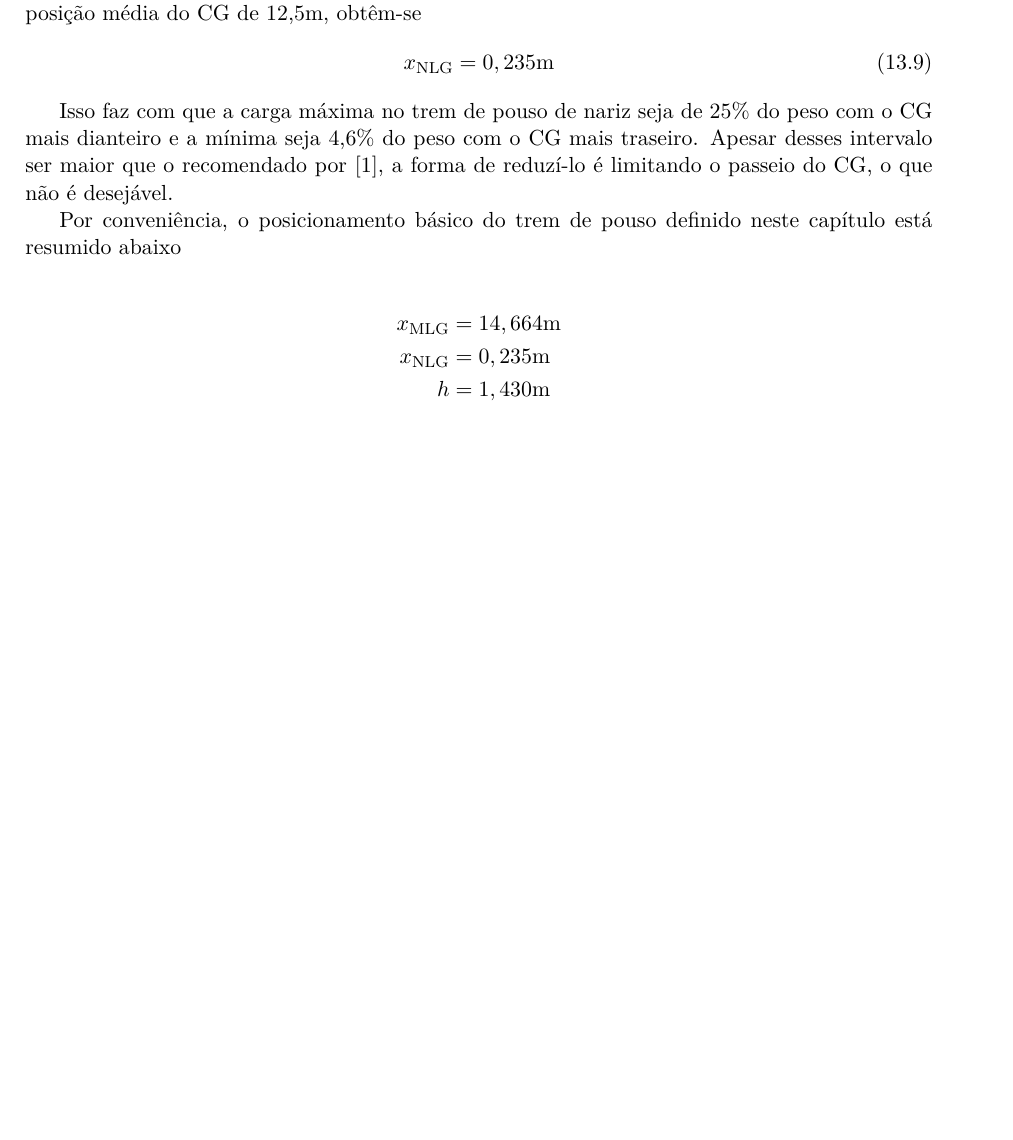
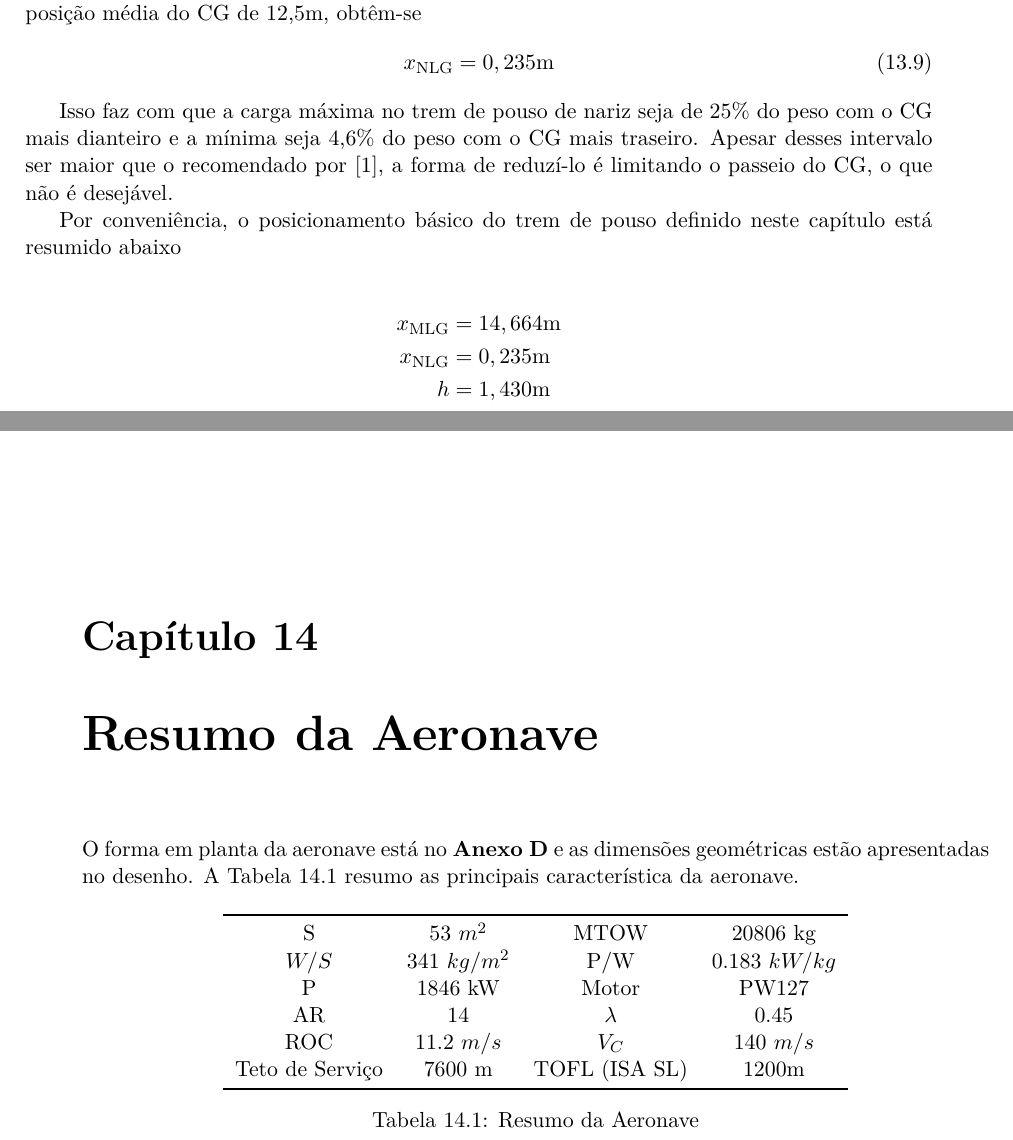
Before and after one commit to mthsladeira/projetos1, a LaTeX thesis (main.tex, which reads text/parte3/tabela_resumo.tex): part of page 118 of 145 before the commit and two parts of pages 118 and 119 of 147 after it, the two joined at a grey line, cut so that both start at the same text, the shorter picture padded with empty space. Compiled offline with LuaLaTeX.

Commit message:
Inclusao de Resumo

```diff
--- /dev/null
+++ b/text/parte3/tabela_resumo.tex
@@ -0,0 +1,20 @@
+\chapter{Resumo da Aeronave}
+\label{tabelaresumo}
+
+O forma em planta da aeronave está no \textbf{Anexo D} e as dimensões geométricas estão apresentadas no desenho. A \autoref{tbl:resumo} resumo as principais característica da aeronave.
+
+\begin{table}[H]
+\centering
+\begin{tabular}{cccc}
+\toprule
+S & 53 $m^2$ & MTOW  & 20806 kg\\
+$W/S$ & 341 $kg/m^2$ & P/W  & 0.183 $kW/kg$ \\
+P & 1846 kW & Motor & PW127 \\
+AR & 14 & $\lambda$ & 0.45 \\
+ROC & 11.2 $m/s$ & $V_C$ & 140 $m/s$ \\
+Teto de Serviço & 7600 m & TOFL (ISA SL) & 1200m \\
+\bottomrule
+\end{tabular}
+\caption{Resumo da Aeronave}
+\label{tbl:resumo}
+\end{table}
```
Also changed, not shown: text/parte3.tex (+2 -0 lines).
